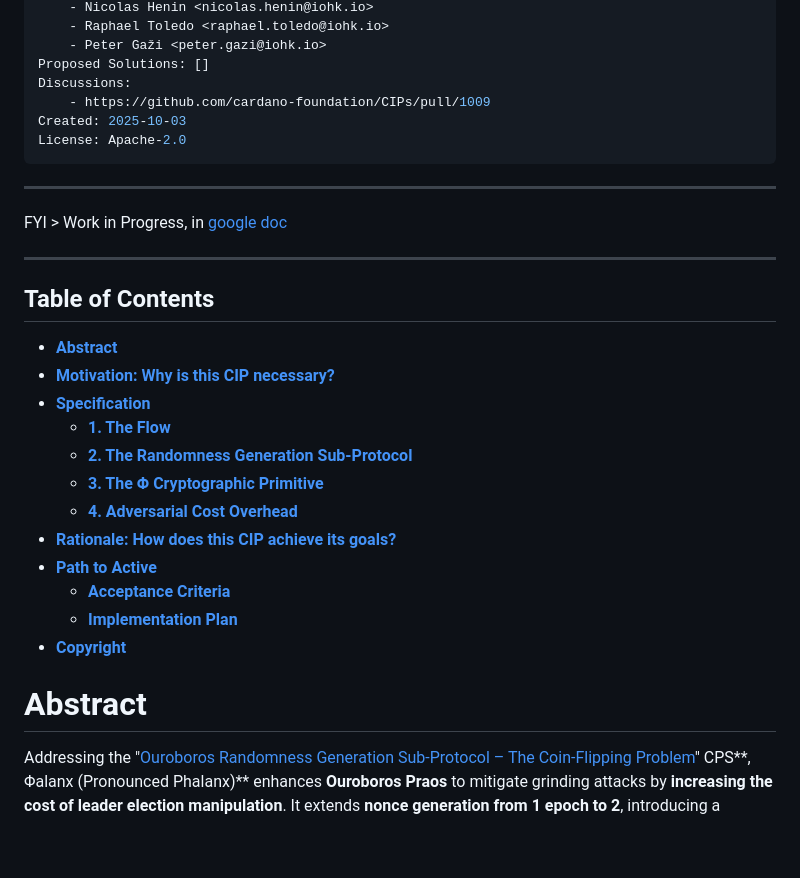
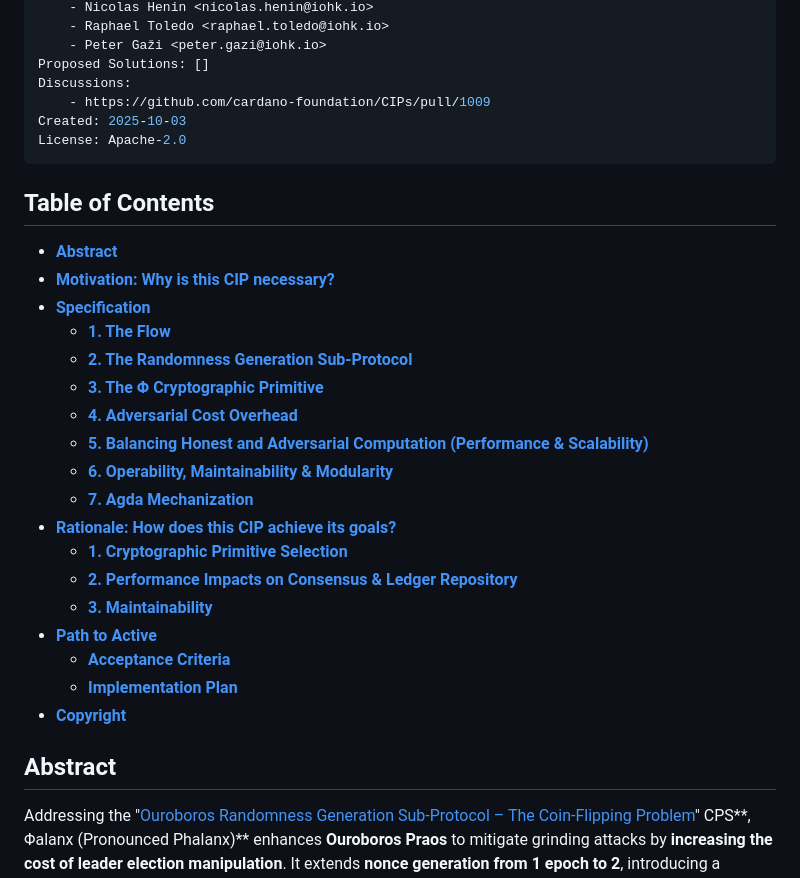
Before and after one commit to input-output-hk/ouroboros-phalanx-protocol, a Markdown page: CIP/Readme.md, the part around the change printed below. GitHub-like rendering; blank space fills up the shorter version.

```diff
--- a/CIP/Readme.md
+++ b/CIP/Readme.md
@@ -14,11 +14,6 @@ Created: 2025-10-03
 License: Apache-2.0
 ---
 
----
-FYI > Work in Progress, in [google doc](https://docs.google.com/document/d/13TZF2jYLoKPjs6Aa9tLA4t9TtxqhBB7qMIZCy9SWKR4/edit?tab=t.0)
-
----
-
 ## Table of Contents
 
 - [**Abstract**](#abstract)
@@ -28,13 +23,20 @@ FYI > Work in Progress, in [google doc](https://docs.google.com/document/d/13TZF
   - [**2. The Randomness Generation Sub-Protocol**](#2-the-randomness-generation-sub-protocol)
   - [**3. The Φ Cryptographic Primitive**](#3-the-φ-cryptographic-primitive)
   - [**4. Adversarial Cost Overhead**](#4-adversarial-cost-overhead)
+  - [**5. Balancing Honest and Adversarial Computation (Performance & Scalability)**](#5-balancing-honest-and-adversarial-computation-performance--scalability)
+  - [**6. Operability, Maintainability & Modularity**](#6-operability-maintainability--modularity)
+  - [**7. Agda Mechanization**](#7-agda-mechanization)
 - [**Rationale: How does this CIP achieve its goals?**](#rationale-how-does-this-cip-achieve-its-goals)
+  - [**1. Cryptographic Primitive Selection**](#1-cryptographic-primitive-selection)
+  - [**2. Performance Impacts on Consensus & Ledger Repository**](#2-performance-impacts-on-consensus--ledger-repository)
+  - [**3. Maintainability**](#3-maintainability)
 - [**Path to Active**](#path-to-active)
   - [**Acceptance Criteria**](#acceptance-criteria)
   - [**Implementation Plan**](#implementation-plan)
 - [**Copyright**](#copyright)
 
-# Abstract
+
+## Abstract
 
 <!-- A short (\\\~200 word) description of the proposed solution and the technical issue being addressed. \-->
 
```
Also changed, not shown: other parts of CIP/Readme.md (+37 -9 lines).
